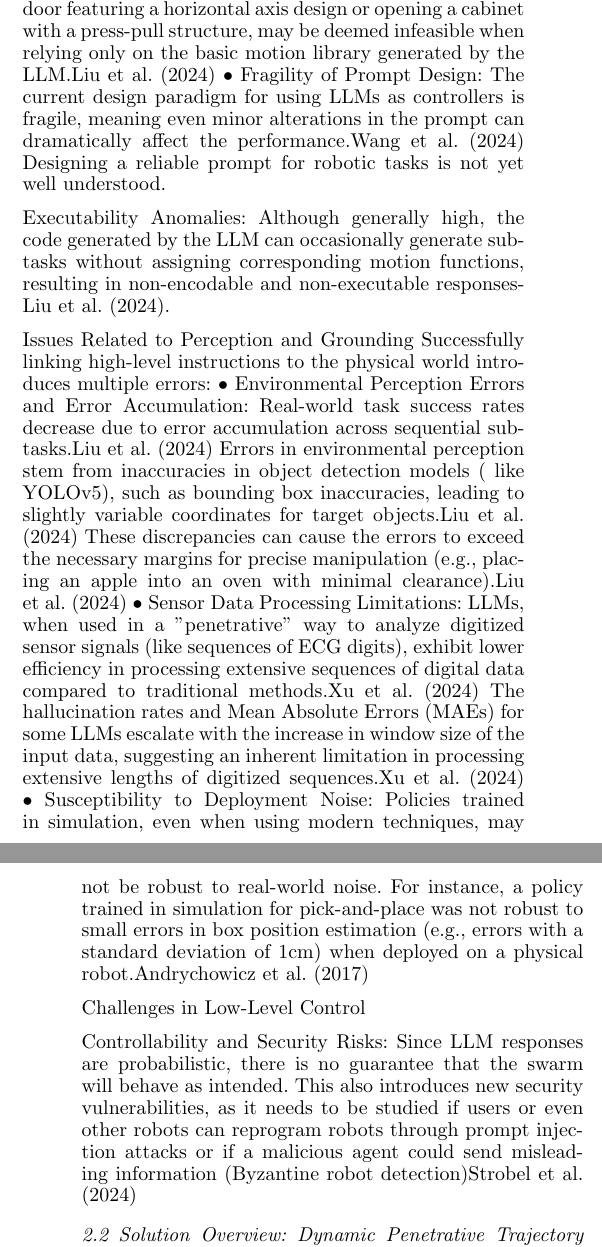
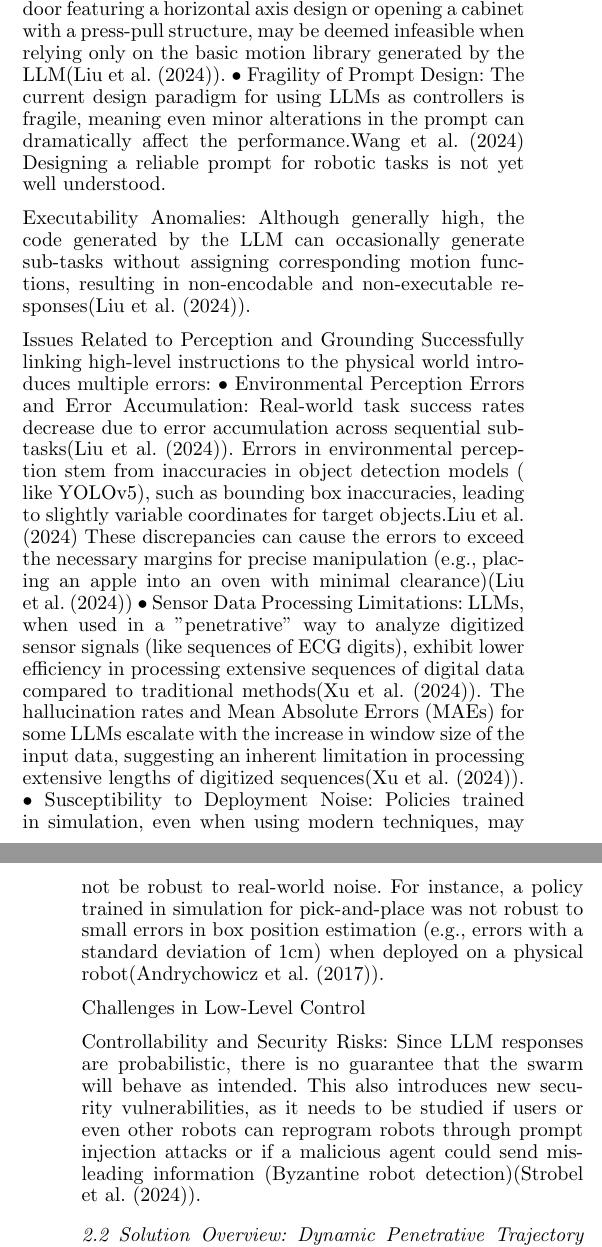
Before and after one commit to JackHanUTSA/IFAC, a LaTeX document (ifacconf.tex): two parts of the columns of pages 1 and 2 of 2, joined at a grey line, cut so that both start at the same text. Compiled offline with pdfLaTeX.

Commit message:
update the cition

```diff
--- a/ifacconf.tex
+++ b/ifacconf.tex
@@ -66,54 +66,54 @@ presents numerous challenges across planning, learning, perception, and executio
 
 Limitations in High-Level Planning and Trajectory Execution (LLMs)
 When LLMs are used for autonomous manipulation, they encounter issues related to generating and executing physical motions:
-• Inability to Handle Complex Trajectories\cite{liu2024enhancing} (Feasibility Issues): The conventional approach of
+• Inability to Handle Complex Trajectories(\cite{liu2024enhancing}) (Feasibility Issues): The conventional approach of
 using LLMs to generate code for robot motion falters when dealing with complex trajectories.
 Tasks that require intricate trajectory planning and reasoning over environments, such as
 opening an oven door featuring a horizontal axis design or opening a cabinet with a press-pull
 structure, may be deemed infeasible when relying only on the basic motion library generated by
-the LLM.\cite{liu2024enhancing}
+the LLM(\cite{liu2024enhancing}).
 • Fragility of Prompt Design: The current design paradigm for using LLMs as controllers is
 fragile, meaning even minor alterations in the prompt can dramatically affect the performance.\cite{wang2024prompt}
 Designing a reliable prompt for robotic tasks is not yet well understood.
 
 Executability Anomalies: Although generally high, the code generated by the LLM can
  occasionally generate sub-tasks without assigning corresponding motion
- functions, resulting in non-encodable and non-executable responses\cite{liu2024enhancing}.
+ functions, resulting in non-encodable and non-executable responses(\cite{liu2024enhancing}).
 
 Issues Related to Perception and Grounding
 Successfully linking high-level instructions to the physical world introduces multiple errors:
 • Environmental Perception Errors and Error Accumulation: Real-world task success rates decrease
-due to error accumulation across sequential sub-tasks.\cite{liu2024enhancing}
+due to error accumulation across sequential sub-tasks(\cite{liu2024enhancing}).
 Errors in environmental perception stem from inaccuracies in object detection models (
    like YOLOv5),
 such as bounding box inaccuracies, leading to slightly variable coordinates for target objects.\cite{liu2024enhancing}
 These discrepancies can cause the errors to exceed the necessary margins for precise manipulation
-(e.g., placing an apple into an oven with minimal clearance).\cite{liu2024enhancing}
+(e.g., placing an apple into an oven with minimal clearance)(\cite{liu2024enhancing})
 • Sensor Data Processing Limitations: LLMs, when used in a "penetrative" way to analyze
 digitized sensor signals (like sequences of ECG digits), exhibit lower
-efficiency in processing extensive sequences of digital data compared to traditional methods.\cite{xu2024penetrative}
+efficiency in processing extensive sequences of digital data compared to traditional methods(\cite{xu2024penetrative}).
  The hallucination rates and Mean Absolute Errors (MAEs) for some LLMs escalate with the
  increase in window size of the input data, suggesting an inherent limitation in processing
- extensive lengths of digitized sequences.\cite{xu2024penetrative}
+ extensive lengths of digitized sequences(\cite{xu2024penetrative}).
 • Susceptibility to Deployment Noise: Policies trained in simulation, even when using modern techniques,
 may not be robust to real-world noise. For instance, a policy trained in simulation for pick-and-place was not
 robust to small errors in box position estimation (e.g., errors with a standard deviation of 1cm) when deployed
-on a physical robot.\cite{andrychowicz2017hindsight}
+on a physical robot(\cite{andrychowicz2017hindsight}).
 
 Challenges in Low-Level Control
 
 Controllability and Security Risks: Since LLM responses are probabilistic, there is no guarantee that the swarm will behave as intended. This also introduces new security vulnerabilities, as it needs to be studied if users or even other robots can reprogram robots through prompt injection attacks or
-if a malicious agent could send misleading information (Byzantine robot detection)\cite{strobel2024llm2swarm}
+if a malicious agent could send misleading information (Byzantine robot detection)(\cite{strobel2024llm2swarm}).
 
 
 
 \subsection{Solution Overview: Dynamic Penetrative Trajectory Adaptation (DPTA)}
 
 In current LLM-based manipulation, environmental information is
-primarily derived visually (e.g., YOLOv5 for object position)\cite{liu2024enhancing}.
+primarily derived visually (e.g., YOLOv5 for object position)(\cite{liu2024enhancing}).
 However, fine-grained tasks often depend on non-visual physical
 feedback (e.g., force or torque required to open a tight hinge).
-In DPTA, the Penetrative AI\cite{xu2024penetrative} paradigm is employed to process digitized sensor
+In DPTA, the Penetrative AI(\cite{xu2024penetrative}) paradigm is employed to process digitized sensor
 signals** from the robot's end effector
 (e.g., force/torque sensors, joint current feedback)
 
```
Also changed, not shown: ifacconf.pdf, ifacconf.tex (4 more changed lines), 3 other files.
